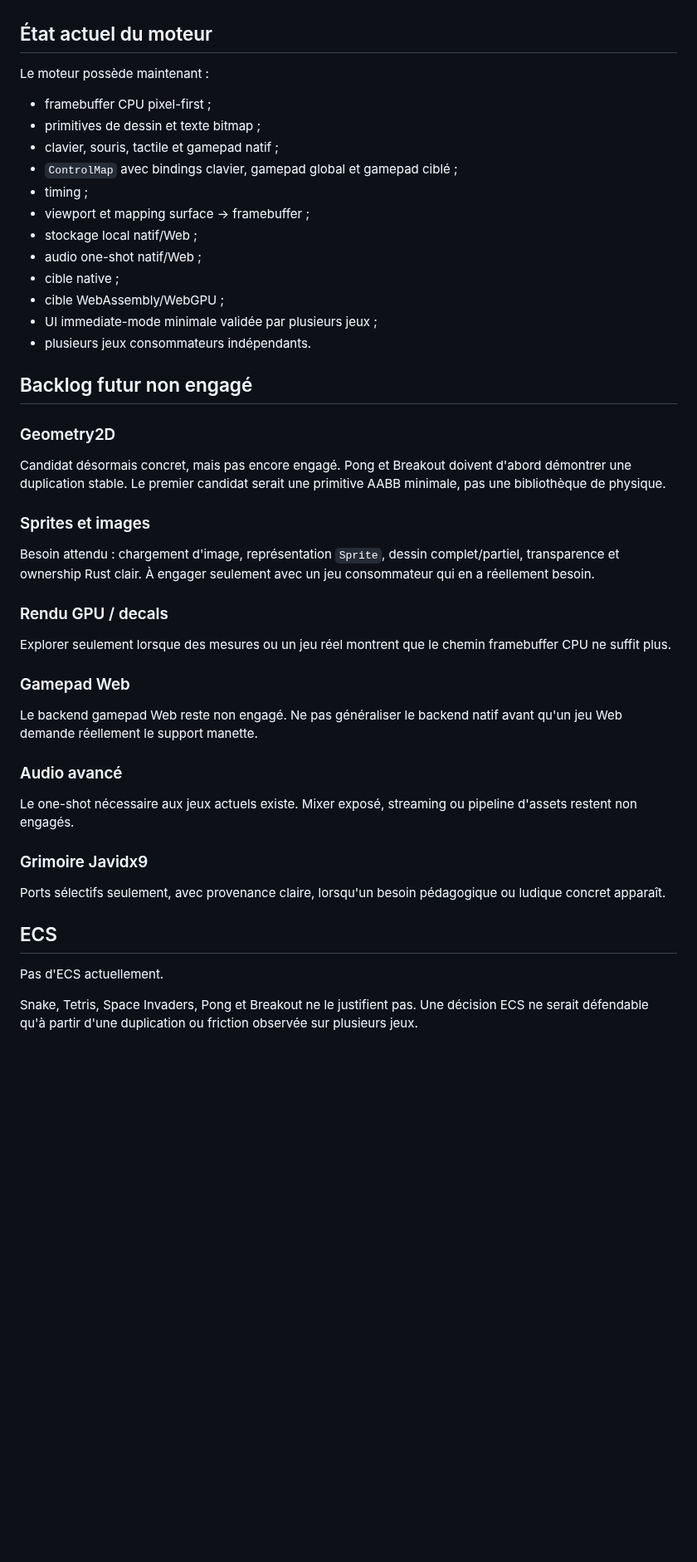
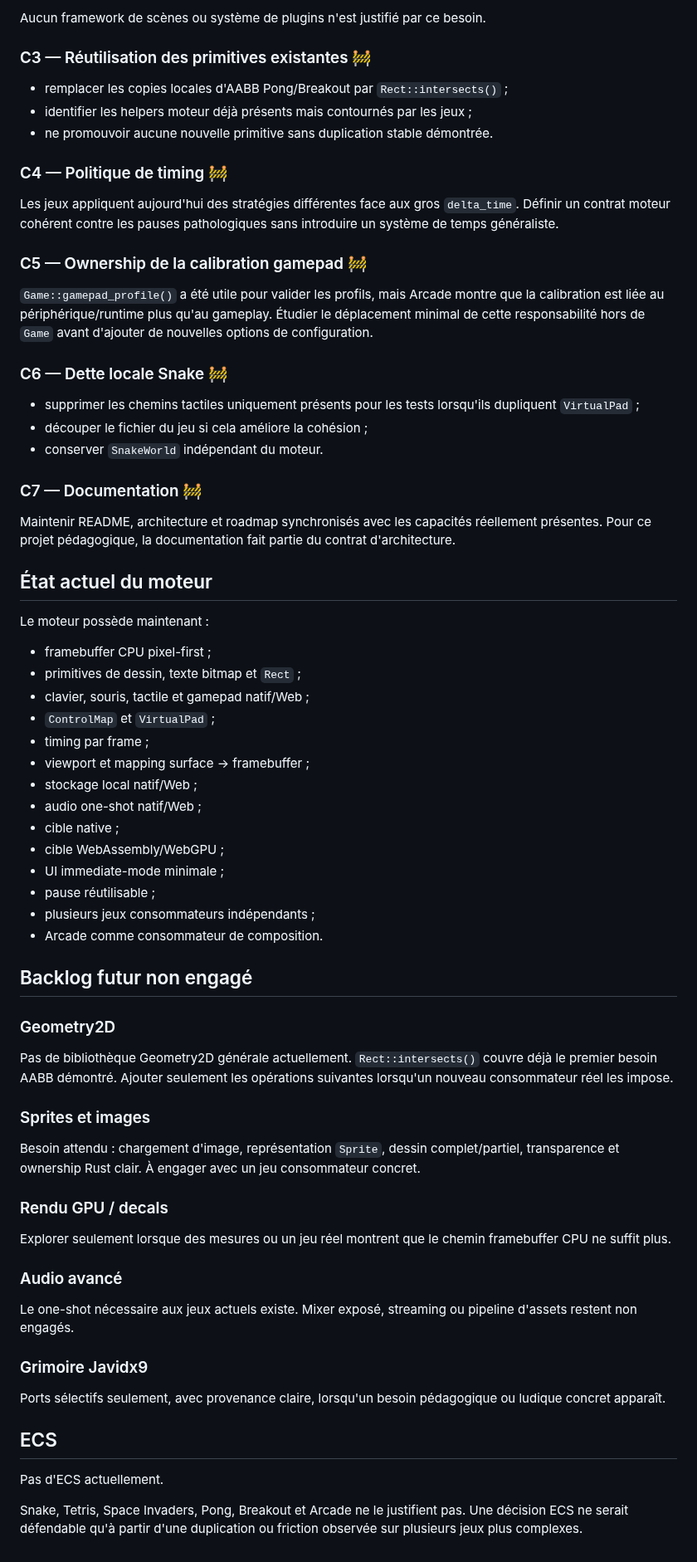
Before and after one commit to gotoo77/gotoo-pixel-engine, a Markdown page: ROADMAP.md, the part around one of its changes. Shown at 83% size. GitHub-like rendering; blank space fills up the shorter version.

```diff
--- a/ROADMAP.md
+++ b/ROADMAP.md
@@ -171,44 +159,74 @@ petite primitive dans le moteur. Ne pas créer un système de physique général
+Aucun framework de scènes ou système de plugins n'est justifié par ce besoin.
+
+### C3 — Réutilisation des primitives existantes 🚧
+
+- remplacer les copies locales d'AABB Pong/Breakout par `Rect::intersects()` ;
+- identifier les helpers moteur déjà présents mais contournés par les jeux ;
+- ne promouvoir aucune nouvelle primitive sans duplication stable démontrée.
+
+### C4 — Politique de timing 🚧
+
+Les jeux appliquent aujourd'hui des stratégies différentes face aux gros
+`delta_time`. Définir un contrat moteur cohérent contre les pauses pathologiques
+sans introduire un système de temps généraliste.
+
+### C5 — Ownership de la calibration gamepad 🚧
+
+`Game::gamepad_profile()` a été utile pour valider les profils, mais Arcade
+montre que la calibration est liée au périphérique/runtime plus qu'au gameplay.
+Étudier le déplacement minimal de cette responsabilité hors de `Game` avant
+d'ajouter de nouvelles options de configuration.
+
+### C6 — Dette locale Snake 🚧
+
+- supprimer les chemins tactiles uniquement présents pour les tests lorsqu'ils
+  dupliquent `VirtualPad` ;
+- découper le fichier du jeu si cela améliore la cohésion ;
+- conserver `SnakeWorld` indépendant du moteur.
+
+### C7 — Documentation 🚧
+
+Maintenir README, architecture et roadmap synchronisés avec les capacités
+réellement présentes. Pour ce projet pédagogique, la documentation fait partie
+du contrat d'architecture.
 
 ## État actuel du moteur
 
 Le moteur possède maintenant :
 
 - framebuffer CPU pixel-first ;
-- primitives de dessin et texte bitmap ;
-- clavier, souris, tactile et gamepad natif ;
-- `ControlMap` avec bindings clavier, gamepad global et gamepad ciblé ;
-- timing ;
+- primitives de dessin, texte bitmap et `Rect` ;
+- clavier, souris, tactile et gamepad natif/Web ;
+- `ControlMap` et `VirtualPad` ;
+- timing par frame ;
 - viewport et mapping surface -> framebuffer ;
 - stockage local natif/Web ;
 - audio one-shot natif/Web ;
 - cible native ;
 - cible WebAssembly/WebGPU ;
-- UI immediate-mode minimale validée par plusieurs jeux ;
-- plusieurs jeux consommateurs indépendants.
+- UI immediate-mode minimale ;
+- pause réutilisable ;
+- plusieurs jeux consommateurs indépendants ;
+- Arcade comme consommateur de composition.
 
 ## Backlog futur non engagé
 
 ### Geometry2D
 
-Candidat désormais concret, mais pas encore engagé. Pong et Breakout doivent
-d'abord démontrer une duplication stable. Le premier candidat serait une
-primitive AABB minimale, pas une bibliothèque de physique.
+Pas de bibliothèque Geometry2D générale actuellement. `Rect::intersects()`
+couvre déjà le premier besoin AABB démontré. Ajouter seulement les opérations
+suivantes lorsqu'un nouveau consommateur réel les impose.
 
 ### Sprites et images
 
 Besoin attendu : chargement d'image, représentation `Sprite`, dessin
-complet/partiel, transparence et ownership Rust clair. À engager seulement avec
-un jeu consommateur qui en a réellement besoin.
+complet/partiel, transparence et ownership Rust clair. À engager avec un jeu
+consommateur concret.
 
 ### Rendu GPU / decals
 
 Explorer seulement lorsque des mesures ou un jeu réel montrent que le chemin
 framebuffer CPU ne suffit plus.
-
-### Gamepad Web
-
-Le backend gamepad Web reste non engagé. Ne pas généraliser le backend natif
-avant qu'un jeu Web demande réellement le support manette.
 
 ### Audio avancé
 
@@ -224,6 +242,6 @@ ou ludique concret apparaît.
 
 Pas d'ECS actuellement.
 
-Snake, Tetris, Space Invaders, Pong et Breakout ne le justifient pas. Une
-décision ECS ne serait défendable qu'à partir d'une duplication ou friction
-observée sur plusieurs jeux.
+Snake, Tetris, Space Invaders, Pong, Breakout et Arcade ne le justifient pas.
+Une décision ECS ne serait défendable qu'à partir d'une duplication ou friction
+observée sur plusieurs jeux plus complexes.
```
Also changed, not shown: other parts of ROADMAP.md (+88 -100 lines).
